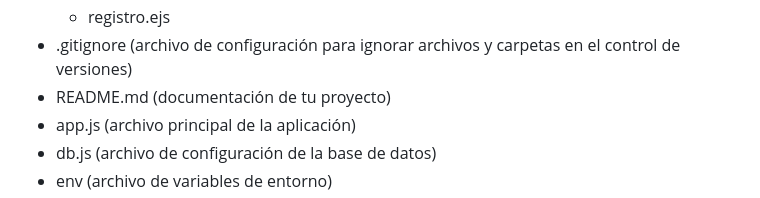
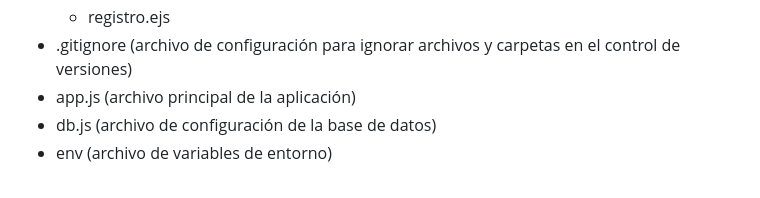
Before and after one commit to binbashz/rent-agile, a Markdown page: README.md, the part around the change. Rendered like a GitHub page.

```diff
--- a/README.md
+++ b/README.md
@@ -21,7 +21,6 @@ Esta es una aplicación web que permite a los usuarios iniciar sesión, completa
     - publicar-auto.ejs
     - registro.ejs
   - .gitignore (archivo de configuración para ignorar archivos y carpetas en el control de versiones)
-  - README.md (documentación de tu proyecto)
   - app.js (archivo principal de la aplicación)
   - db.js (archivo de configuración de la base de datos)
   - env (archivo de variables de entorno)
```
